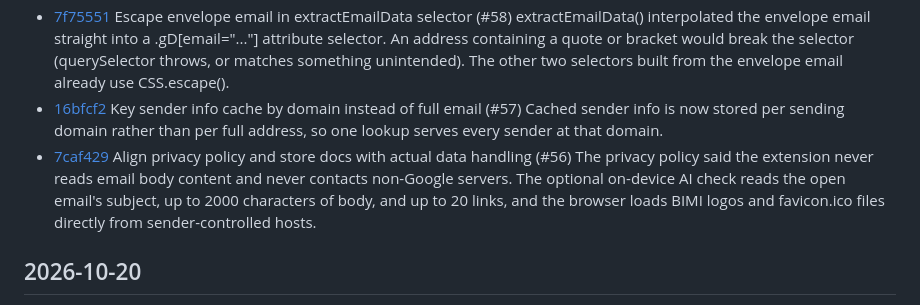
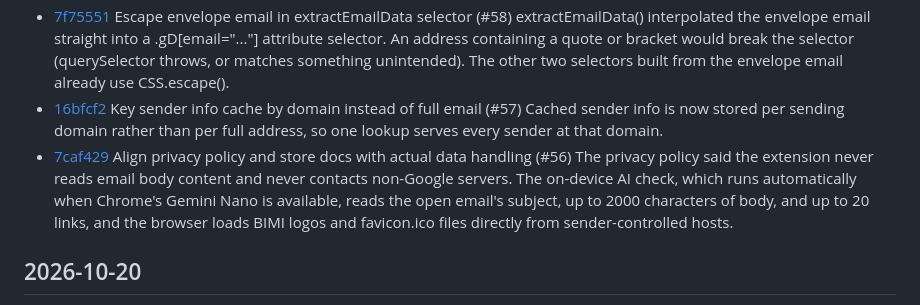
Before and after one commit to lankeami/gmail-sender-info, a Markdown page: CHANGELOG.md, the part around the change. Drawn GitHub-style.

Commit message:
changelog: AI check runs automatically, not optional

```diff
--- a/CHANGELOG.md
+++ b/CHANGELOG.md
@@ -13,7 +13,7 @@
 - [16bfcf2](https://github.com/lankeami/gmail-sender-info/commit/16bfcf258302087ffdd506f34d10d3c57255cabd) Key sender info cache by domain instead of full email (#57)
   Cached sender info is now stored per sending domain rather than per full address, so one lookup serves every sender at that domain.
 - [7caf429](https://github.com/lankeami/gmail-sender-info/commit/7caf4298f40ac7bc83b75dbeb9f7280fbbc8da8e) Align privacy policy and store docs with actual data handling (#56)
-  The privacy policy said the extension never reads email body content and never contacts non-Google servers. The optional on-device AI check reads the open email's subject, up to 2000 characters of body, and up to 20 links, and the browser loads BIMI logos and favicon.ico files directly from sender-controlled hosts.
+  The privacy policy said the extension never reads email body content and never contacts non-Google servers. The on-device AI check, which runs automatically when Chrome's Gemini Nano is available, reads the open email's subject, up to 2000 characters of body, and up to 20 links, and the browser loads BIMI logos and favicon.ico files directly from sender-controlled hosts.
 
 ## 2026-10-20
 
```
